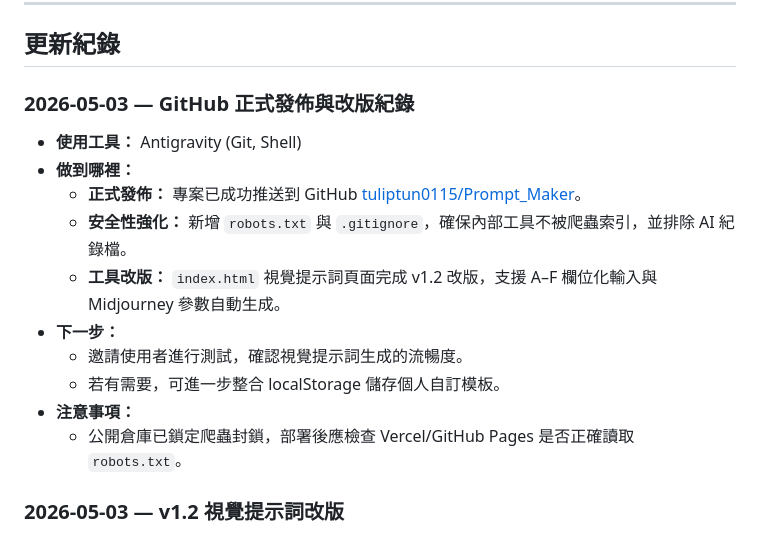
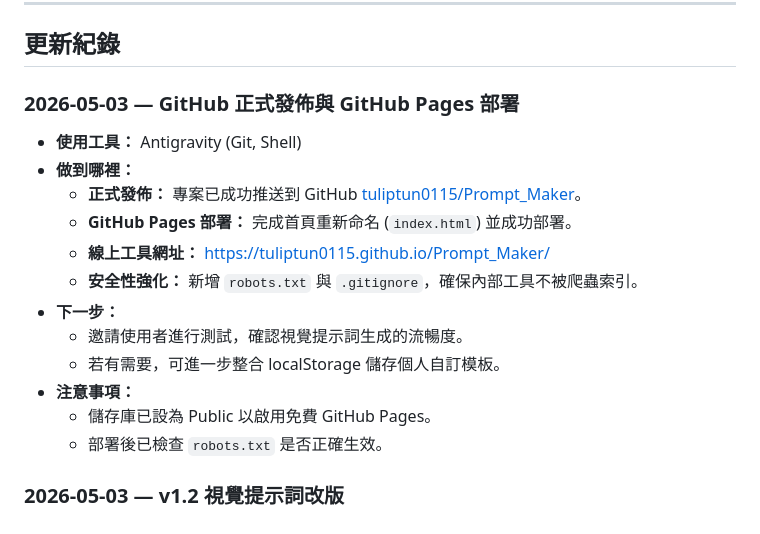
Before and after one commit to tuliptun0115/Prompt_Maker, a Markdown page: plan.md, the part around the change. Drawn GitHub-style.

Commit message:
Document GitHub Pages URL in plan.md

```diff
--- a/plan.md
+++ b/plan.md
@@ -299,18 +299,20 @@ prompts:
 
 ## 更新紀錄
 
-### 2026-05-03 — GitHub 正式發佈與改版紀錄
+### 2026-05-03 — GitHub 正式發佈與 GitHub Pages 部署
 
 - **使用工具：** Antigravity (Git, Shell)
 - **做到哪裡：**
   - **正式發佈：** 專案已成功推送到 GitHub [tuliptun0115/Prompt_Maker](https://github.com/tuliptun0115/Prompt_Maker)。
-  - **安全性強化：** 新增 `robots.txt` 與 `.gitignore`，確保內部工具不被爬蟲索引，並排除 AI 紀錄檔。
-  - **工具改版：** `index.html` 視覺提示詞頁面完成 v1.2 改版，支援 A–F 欄位化輸入與 Midjourney 參數自動生成。
+  - **GitHub Pages 部署：** 完成首頁重新命名 (`index.html`) 並成功部署。
+  - **線上工具網址：** [https://tuliptun0115.github.io/Prompt_Maker/](https://tuliptun0115.github.io/Prompt_Maker/)
+  - **安全性強化：** 新增 `robots.txt` 與 `.gitignore`，確保內部工具不被爬蟲索引。
 - **下一步：**
   - 邀請使用者進行測試，確認視覺提示詞生成的流暢度。
   - 若有需要，可進一步整合 localStorage 儲存個人自訂模板。
 - **注意事項：**
-  - 公開倉庫已鎖定爬蟲封鎖，部署後應檢查 Vercel/GitHub Pages 是否正確讀取 `robots.txt`。
+  - 儲存庫已設為 Public 以啟用免費 GitHub Pages。
+  - 部署後已檢查 `robots.txt` 是否正確生效。
 
 ### 2026-05-03 — v1.2 視覺提示詞改版
 
```
